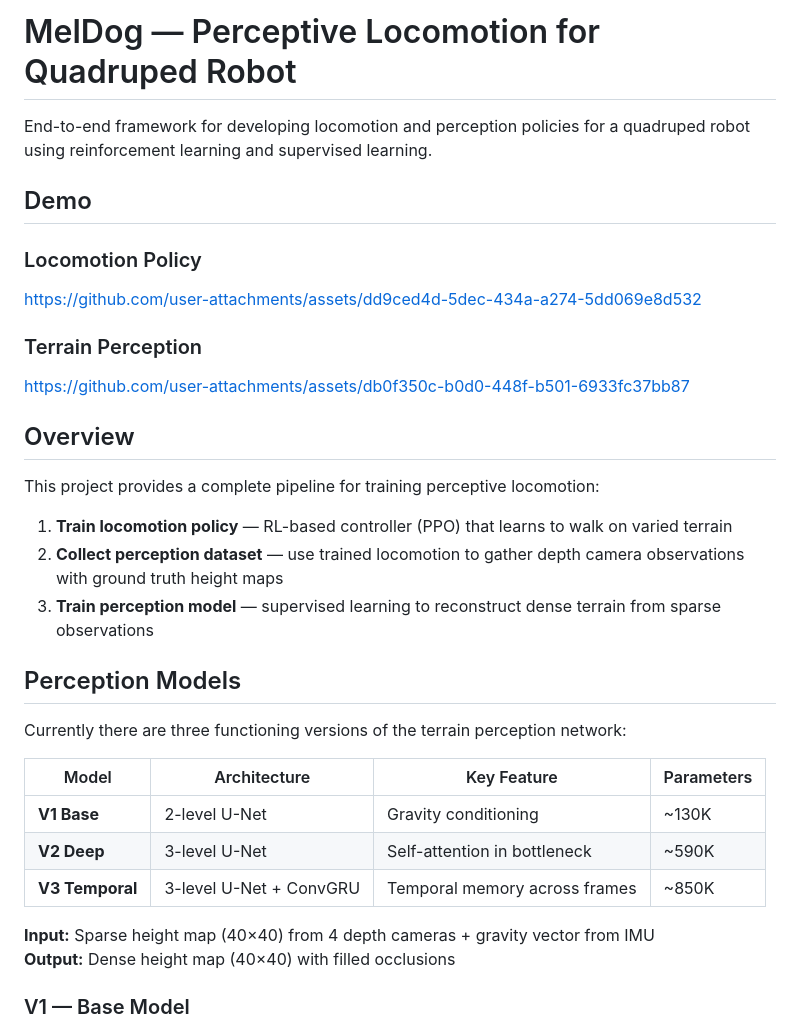
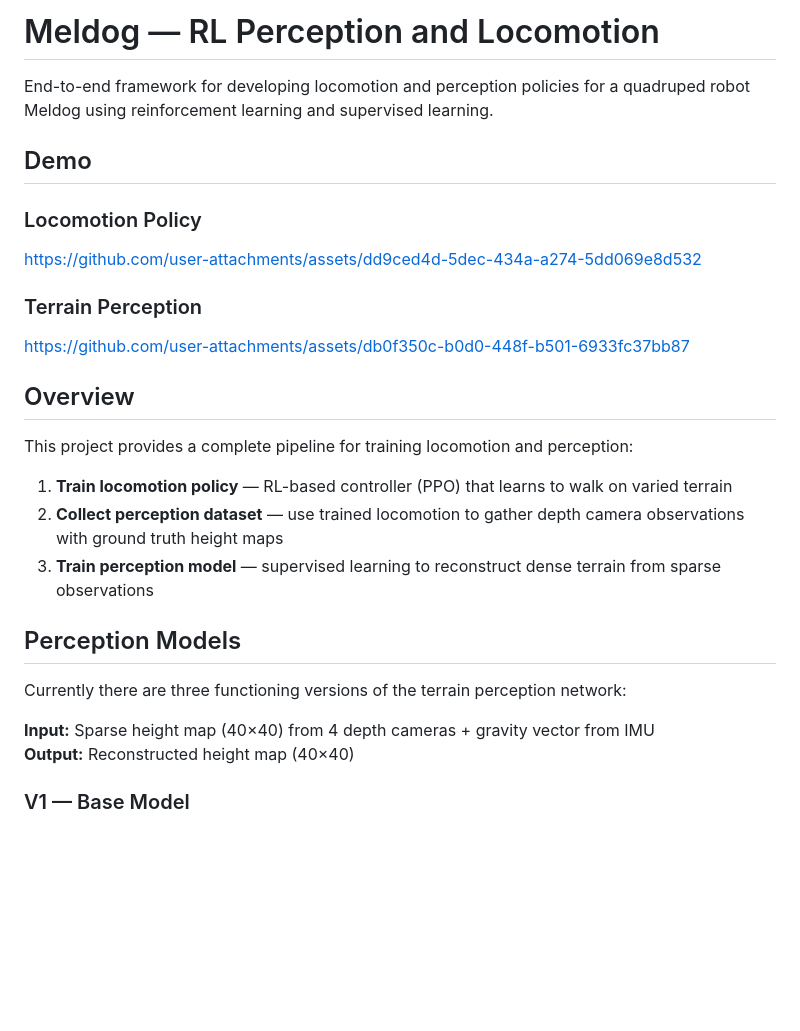
Before and after one commit to KNR-PW/LRT_meldog_RL, a Markdown page: README.md, the part around one of its changes. GitHub-like rendering; blank space fills up the shorter version.

```diff
--- a/README.md
+++ b/README.md
@@ -1,6 +1,6 @@
-# MelDog — Perceptive Locomotion for Quadruped Robot
+# Meldog — RL Perception and Locomotion
 
-End-to-end framework for developing locomotion and perception policies for a quadruped robot using reinforcement learning and supervised learning.
+End-to-end framework for developing locomotion and perception policies for a quadruped robot Meldog using reinforcement learning and supervised learning.
 
 ## Demo
 
@@ -13,7 +13,7 @@ https://github.com/user-attachments/assets/db0f350c-b0d0-448f-b501-6933fc37bb87
 
 ## Overview
 
-This project provides a complete pipeline for training perceptive locomotion:
+This project provides a complete pipeline for training  locomotion and perception:
 
 1. **Train locomotion policy** — RL-based controller (PPO) that learns to walk on varied terrain
 2. **Collect perception dataset** — use trained locomotion to gather depth camera observations with ground truth height maps
@@ -23,14 +23,8 @@ This project provides a complete pipeline for training perceptive locomotion:
 
 Currently there are three functioning versions of the terrain perception network:
 
-| Model | Architecture | Key Feature | Parameters |
-|-------|-------------|-------------|------------|
-| **V1 Base** | 2-level U-Net | Gravity conditioning | ~130K |
-| **V2 Deep** | 3-level U-Net | Self-attention in bottleneck | ~590K |
-| **V3 Temporal** | 3-level U-Net + ConvGRU | Temporal memory across frames | ~850K |
-
 **Input:** Sparse height map (40×40) from 4 depth cameras + gravity vector from IMU
-**Output:** Dense height map (40×40) with filled occlusions
+**Output:** Reconstructed height map (40×40)
 
 ### V1 — Base Model
 Standard U-Net encoder-decoder with skip connections. Gravity vector is embedded via MLP and injected at the bottleneck.
```
Also changed, not shown: other parts of README.md (+28 -56 lines).
